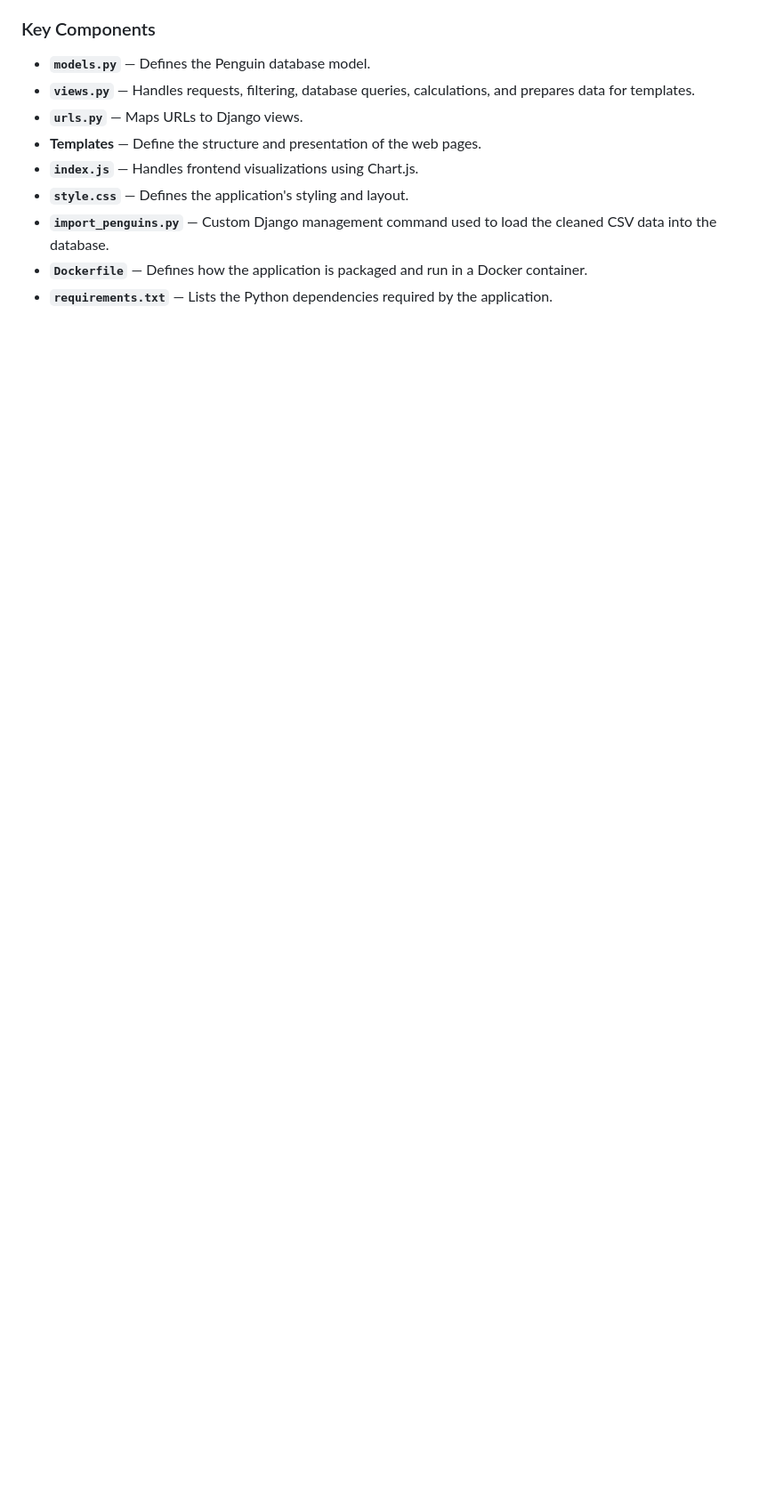
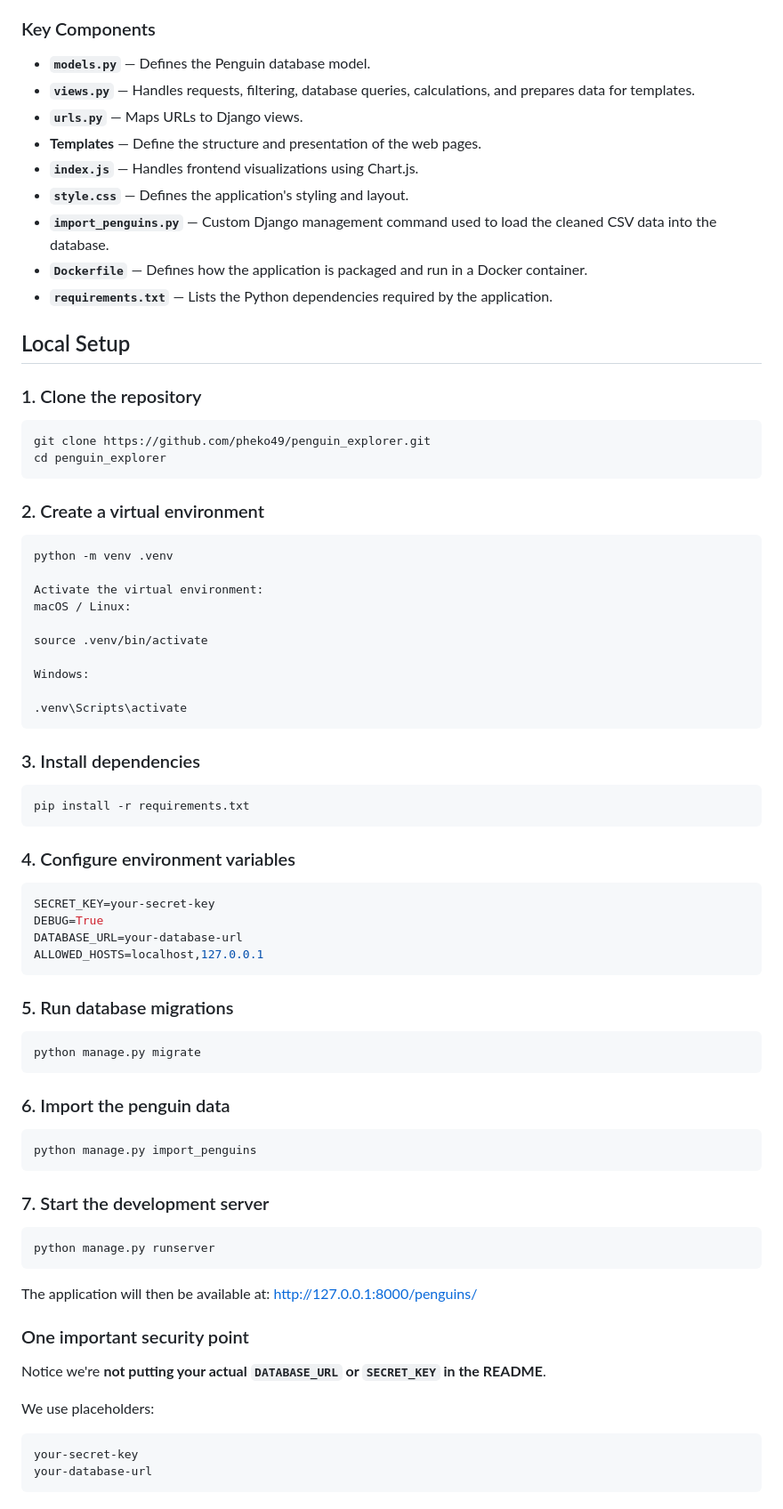
Before and after one commit to pheko49/penguin_explorer, a Markdown page: README.md, the part around one of its changes. Shown at 89% size. Rendered like a GitHub page; blank space fills up the shorter version.

Commit message:
Document local setup

````diff
--- a/README.md
+++ b/README.md
@@ -181,3 +177,69 @@ penguin_explorer/
 - **`import_penguins.py`** — Custom Django management command used to load the cleaned CSV data into the database.
 - **`Dockerfile`** — Defines how the application is packaged and run in a Docker container.
 - **`requirements.txt`** — Lists the Python dependencies required by the application.
+
+## Local Setup
+
+### 1. Clone the repository
+
+```bash
+git clone https://github.com/pheko49/penguin_explorer.git
+cd penguin_explorer
+```
+
+### 2. Create a virtual environment
+```bash
+python -m venv .venv
+
+Activate the virtual environment:
+macOS / Linux:
+
+source .venv/bin/activate
+
+Windows:
+
+.venv\Scripts\activate
+```
+
+### 3. Install dependencies
+```bash
+pip install -r requirements.txt
+```
+
+### 4. Configure environment variables
+```bash
+SECRET_KEY=your-secret-key
+DEBUG=True
+DATABASE_URL=your-database-url
+ALLOWED_HOSTS=localhost,127.0.0.1
+```
+
+### 5. Run database migrations
+```bash
+python manage.py migrate
+```
+
+### 6. Import the penguin data
+```bash
+python manage.py import_penguins
+```
+
+### 7. Start the development server
+```bash
+python manage.py runserver
+```
+
+The application will then be available at:
+http://127.0.0.1:8000/penguins/
+
+
+### One important security point
+
+Notice we're **not putting your actual `DATABASE_URL` or `SECRET_KEY` in the README**.
+
+We use placeholders:
+
+```text
+your-secret-key
+your-database-url
+```
````
Also changed, not shown: other parts of README.md (+0 -4 lines).
